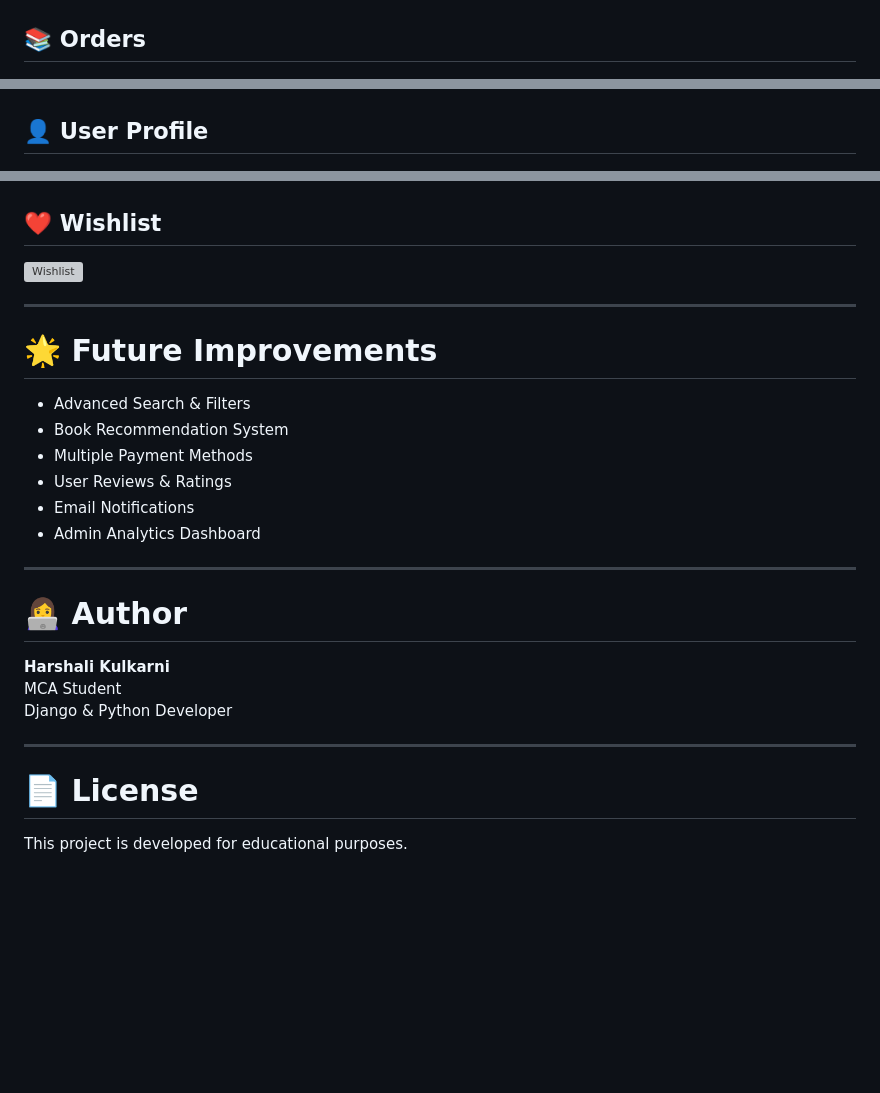
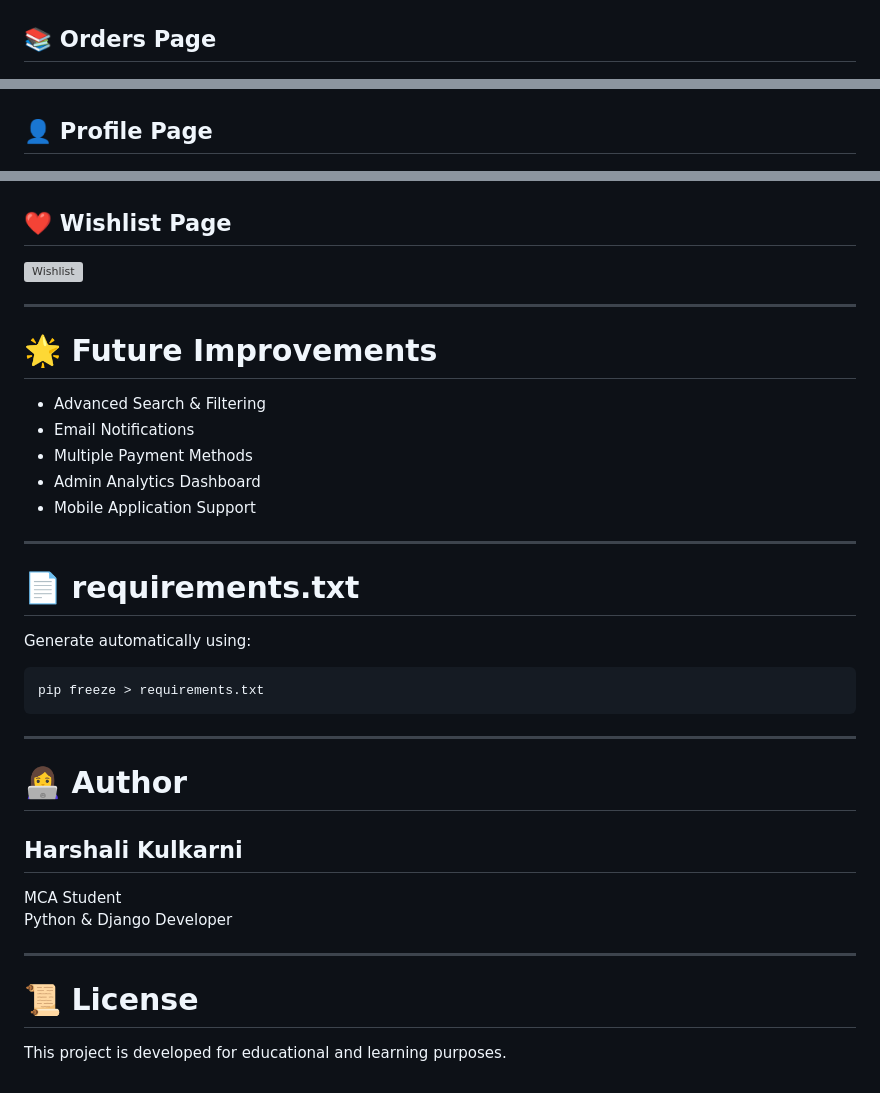
Before and after one commit to Harshali-14/Readio-Book-Store, a Markdown page: README.md, 3 parts joined by grey strips. GitHub-like rendering; blank space fills up the shorter version; grey boxes are pictures that could not be loaded.

````diff
--- a/README.md
+++ b/README.md
@@ -205,36 +268,45 @@ http://127.0.0.1:8000/
 ## 📦 Order Tracking
 ![Tracking](static/screenshots/order_tracking.png)
 
-## 📚 Orders
+## 📚 Orders Page
 ![Orders](static/screenshots/orders.png)
 
-## 👤 User Profile
+## 👤 Profile Page
 ![Profile](static/screenshots/profile.png)
 
-## ❤️ Wishlist
+## ❤️ Wishlist Page
 ![Wishlist](static/screenshots/wishlist.png)
 
 ---
 
 # 🌟 Future Improvements
 
-- Advanced Search & Filters
-- Book Recommendation System
+- Advanced Search & Filtering
+- Email Notifications
 - Multiple Payment Methods
-- User Reviews & Ratings
-- Email Notifications
 - Admin Analytics Dashboard
+- Mobile Application Support
+
+---
+
+# 📄 requirements.txt
+
+Generate automatically using:
+
+```bash
+pip freeze > requirements.txt
+```
 
 ---
 
 # 👩‍💻 Author
 
-**Harshali Kulkarni**
+## Harshali Kulkarni
 MCA Student
-Django & Python Developer
+Python & Django Developer
 
 ---
 
-# 📄 License
+# 📜 License
 
-This project is developed for educational purposes.
+This project is developed for educational and learning purposes.
````
Also changed, not shown: other parts of README.md (+101 -38 lines).
